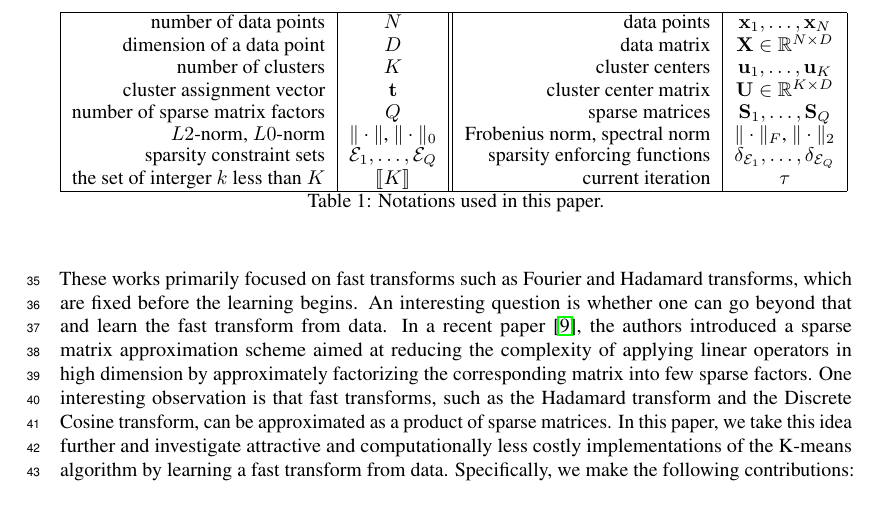
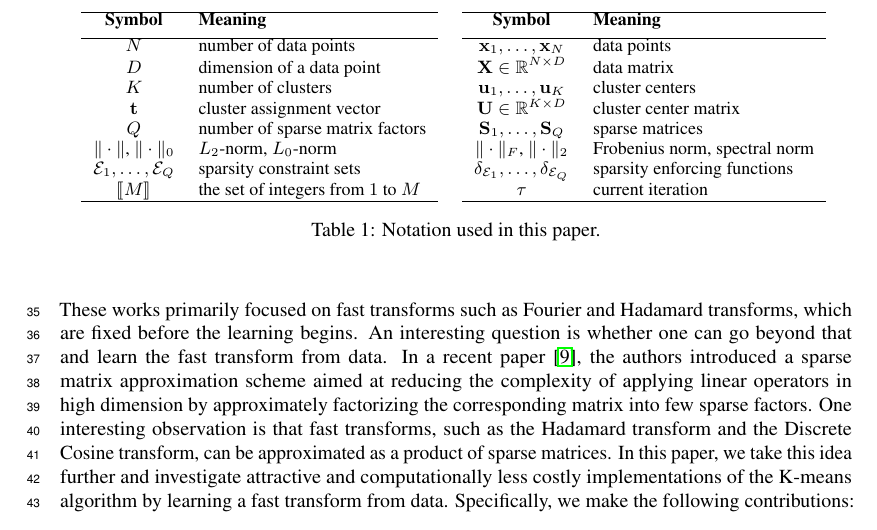
Before and after one commit to lucgiffon/qkmeans, a LaTeX paper (reports/nips_2019/neurips2019_qmeans.tex, which reads reports/nips_2019/notations.tex): part of page 2 of 11, cut at the place of the change. Compiled offline with pdfLaTeX.

Commit message:
The table in notations.tex has been redesigned

```diff
--- a/reports/nips_2019/notations.tex
+++ b/reports/nips_2019/notations.tex
@@ -1,22 +1,28 @@
+%!TEX root=neurips2019_qmeans.tex
+
 %\paragraph{Notations}
 
 
 %%%%%%%%%%%%%%%%%%%%%%%%%%%%%%%%%%%%%%%%%%%%%%%%%%%%%%%%%%%%
 \begin{table}[t]
 	\centering
-	\begin{tabular}{|r|c||r|c|}
-		\hline
-			number of data points & $N$ & data points  & $\rvx_1,\ldots, \rvx_N $  \\
-			dimension of a data point & $D$ & data matrix  & $ \rmX \in\mathbb{R}^{N\times D}$  \\
-				number of clusters & $K$ &  cluster centers   & $\rvu_1,\ldots, \rvu_K $  \\
-			cluster assignment vector & $\rvt$ & cluster center matrix & $\rmU\in\mathbb{R}^{K\times D}$ \\
-				number of sparse matrix factors& $Q$ & sparse matrices & $\rmS_1, \ldots, \rmS_Q$ \\
-			$L2$-norm, $L0$-norm& $\|\cdot\|$, $\|\cdot\|_0$ & Frobenius norm, 	spectral norm & $\|\cdot\|_F$, $\|\cdot\|_2$ \\
-		sparsity constraint sets & $\mathcal{E}_1, \ldots, \mathcal{E}_Q$  & sparsity enforcing functions & $\delta_{\mathcal{E}_1},\ldots,\delta_{\mathcal{E}_Q}$  \\
-		the set of interger $k$ less than $K$& $\intint{K}$ & current iteration & $\tau$   \\
-		\hline
+	\begin{footnotesize}
+	\begin{tabular}{cllcl}\\
+		\cline{1-2}\cline{4-5}\vspace*{1mm}
+		{\bf Symbol}  & {\bf Meaning}                      &  &    {\bf Symbol}          & {\bf Meaning}                    \\ 		\cline{1-2}\cline{4-5}
+		$N$           & number of data points              &  &    $\rvx_1,\ldots, \rvx_N $        &    data points            \\
+		$D$           & dimension of a data point          &  &    $\rmX \in\mathbb{R}^{N\times D}$&    data matrix            \\
+		$K$           & number of clusters                 &  &    $\rvu_1,\ldots, \rvu_K $        &    cluster centers        \\
+		$\rvt$        & cluster assignment vector          &  &    $\rmU\in\mathbb{R}^{K\times D}$ &    cluster center matrix  \\
+		$Q$           & number of sparse matrix factors    &  &    $\rmS_1, \ldots, \rmS_Q$        &    sparse matrices        \\
+		$\|\cdot\|$, $\|\cdot\|_0$ & $L_2$-norm, $L_0$-norm&  &    $\|\cdot\|_F$, $\|\cdot\|_2$    &    Frobenius norm, spectral norm  \\
+		$\mathcal{E}_1, \ldots, \mathcal{E}_Q$ & sparsity constraint sets           &  & $\delta_{\mathcal{E}_1},\ldots,\delta_{\mathcal{E}_Q}$ & 		sparsity enforcing functions   \\
+		$\intint{M}$  & the set of integers from $1$ to $M$ &  & $\tau$  &                       		current iteration  \\
+		\cline{1-2}\cline{4-5}        \\
 	\end{tabular}
-	\caption{Notations used in this paper.}
+	\end{footnotesize}
+
+	\caption{Notation used in this paper.}
 	\label{tab:notation}
 \end{table}
 \addtocounter{footnote}{0}
```
